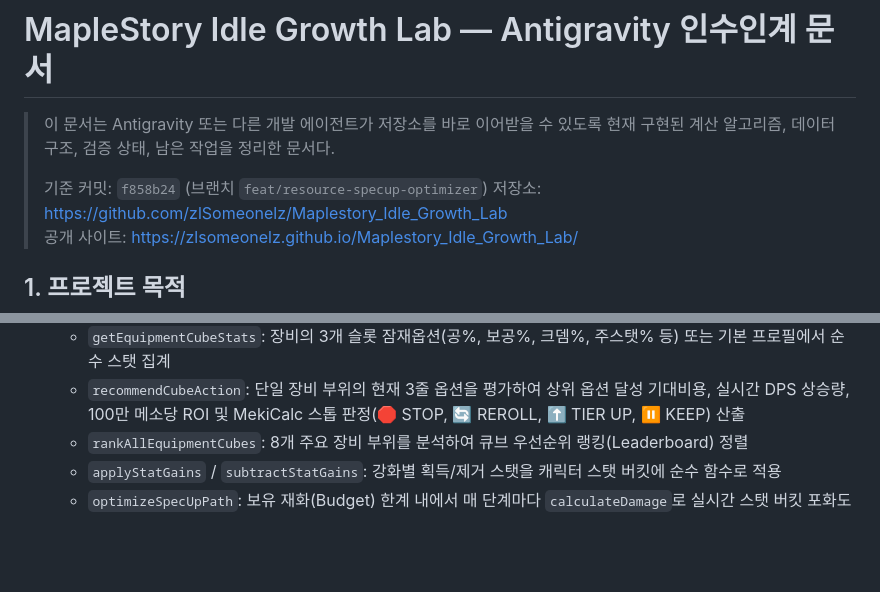
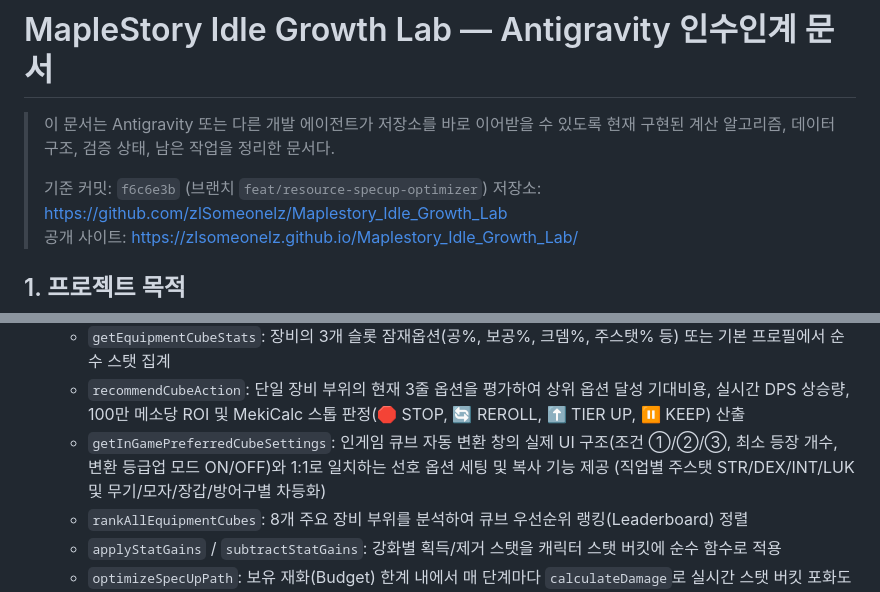
Before and after one commit to zlSomeonelz/Maplestory_Idle_Growth_Lab, a Markdown page: HANDOFF.md, 2 parts joined by grey strips. GitHub-like rendering; blank space fills up the shorter version.

Commit message:
docs: 인게임 큐브 선호 옵션 가이드 구현 및 검증 내역 HANDOFF 갱신

```diff
--- a/HANDOFF.md
+++ b/HANDOFF.md
@@ -2,7 +2,7 @@
 
 > 이 문서는 Antigravity 또는 다른 개발 에이전트가 저장소를 바로 이어받을 수 있도록 현재 구현된 계산 알고리즘, 데이터 구조, 검증 상태, 남은 작업을 정리한 문서다.
 >
-> 기준 커밋: `f858b24` (브랜치 `feat/resource-specup-optimizer`)
+> 기준 커밋: `f6c6e3b` (브랜치 `feat/resource-specup-optimizer`)
 > 저장소: <https://github.com/zlSomeonelz/Maplestory_Idle_Growth_Lab>
 > 공개 사이트: <https://zlsomeonelz.github.io/Maplestory_Idle_Growth_Lab/>
 
@@ -81,6 +81,7 @@ node tests/engine.test.mjs
   - `calculateScrollEnhancement`: 음이항 분포 기반 주문서 완작 및 순백의 주문서(10%) 실패 복구 기대치
   - `getEquipmentCubeStats`: 장비의 3개 슬롯 잠재옵션(공%, 보공%, 크뎀%, 주스탯% 등) 또는 기본 프로필에서 순수 스탯 집계
   - `recommendCubeAction`: 단일 장비 부위의 현재 3줄 옵션을 평가하여 상위 옵션 달성 기대비용, 실시간 DPS 상승량, 100만 메소당 ROI 및 MekiCalc 스톱 판정(🛑 STOP, 🔄 REROLL, ⬆️ TIER UP, ⏸️ KEEP) 산출
+  - `getInGamePreferredCubeSettings`: 인게임 큐브 자동 변환 창의 실제 UI 구조(조건 ①/②/③, 최소 등장 개수, 변환 등급업 모드 ON/OFF)와 1:1로 일치하는 선호 옵션 세팅 및 복사 기능 제공 (직업별 주스탯 STR/DEX/INT/LUK 및 무기/모자/장갑/방어구별 차등화)
   - `rankAllEquipmentCubes`: 8개 주요 장비 부위를 분석하여 큐브 우선순위 랭킹(Leaderboard) 정렬
   - `applyStatGains` / `subtractStatGains`: 강화별 획득/제거 스탯을 캐릭터 스탯 버킷에 순수 함수로 적용
   - `optimizeSpecUpPath`: 보유 재화(Budget) 한계 내에서 매 단계마다 `calculateDamage`로 실시간 스탯 버킷 포화도(보공/크뎀/공%/주스탯)를 재계산하여 ROI(1만 메소당 DPS 상승률)가 가장 높은 강화 순서를 산출하는 탐욕 프론티어 최적화기
```
